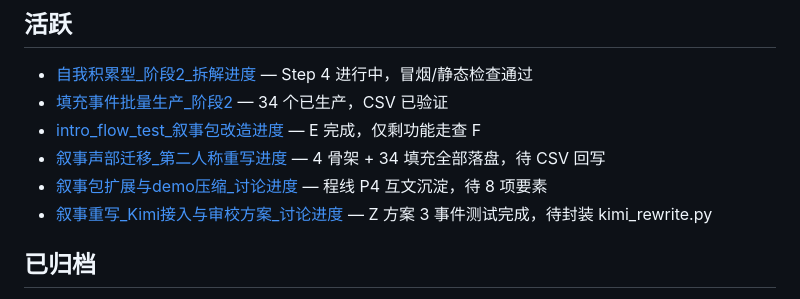
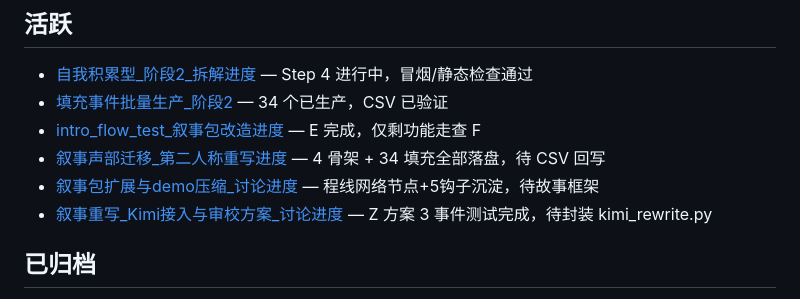
Before and after one commit to lwbiuchsjk/vibeTest, a Markdown page: CLAUDE.md, the part around the change. Drawn GitHub-style.

Commit message:
docs: 同步 Design 指针（程线网络节点 + 5 钩子 + "是的我知道"原则）+ 更新进度索引
- Design submodule 指针更新到 a40d47d（程线 P4 互文升级到网络节点 + 5 钩子最终组合 +
  涌现式叙事原则第 15 条"是的我知道"叙事最终目标）
- CLAUDE.md 活跃进度索引摘要更新为"程线网络节点+5钩子沉淀，待故事框架"

Co-Authored-By: Claude Opus 4.7 (1M context) <noreply@anthropic.com>

```diff
--- a/CLAUDE.md
+++ b/CLAUDE.md
@@ -143,7 +143,7 @@ Design hook 中处理含中文的 junction 路径（`$ROOT` 解析到 `D:\坚果
 - [填充事件批量生产_阶段2](Design/进度/填充事件批量生产_阶段2.md) — 34 个已生产，CSV 已验证
 - [intro_flow_test_叙事包改造进度](Design/进度/intro_flow_test_叙事包改造进度.md) — E 完成，仅剩功能走查 F
 - [叙事声部迁移_第二人称重写进度](Design/进度/叙事声部迁移_第二人称重写进度.md) — 4 骨架 + 34 填充全部落盘，待 CSV 回写
-- [叙事包扩展与demo压缩_讨论进度](Design/进度/叙事包扩展与demo压缩_讨论进度.md) — 程线 P4 互文沉淀，待 8 项要素
+- [叙事包扩展与demo压缩_讨论进度](Design/进度/叙事包扩展与demo压缩_讨论进度.md) — 程线网络节点+5钩子沉淀，待故事框架
 - [叙事重写_Kimi接入与审校方案_讨论进度](Design/进度/叙事重写_Kimi接入与审校方案_讨论进度.md) — Z 方案 3 事件测试完成，待封装 kimi_rewrite.py
 
 ## 已归档
```
